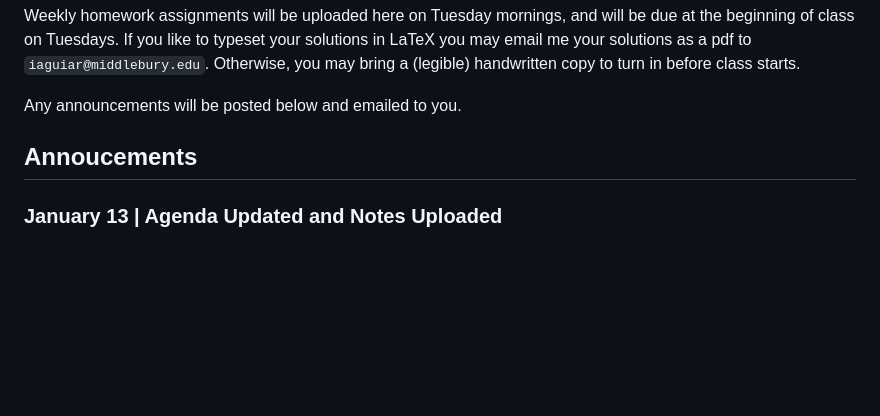
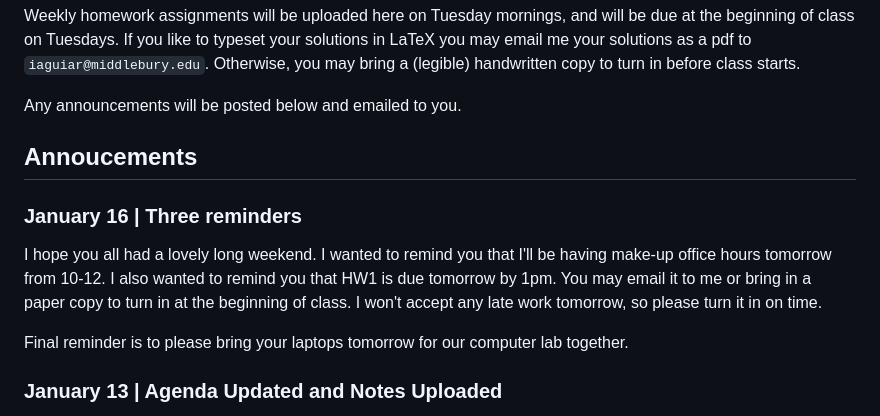
Before and after one commit to izabelaguiar/midd_networks, a Markdown page: README.md, the part around the change. Drawn GitHub-style; blank space fills up the shorter version.

```diff
--- a/README.md
+++ b/README.md
@@ -10,6 +10,11 @@ Weekly homework assignments will be uploaded here on Tuesday mornings, and will
 Any announcements will be posted below and emailed to you.
 
 ## Annoucements
+### January 16 | Three reminders
+I hope you all had a lovely long weekend. I wanted to remind you that I'll be having make-up office hours tomorrow from 10-12. I also wanted to remind you that HW1 is due tomorrow by 1pm. You may email it to me or bring in a paper copy to turn in at the beginning of class. I won't accept any late work tomorrow, so please turn it in on time.
+
+Final reminder is to please bring your laptops tomorrow for our computer lab together.
+
 ### January 13 | Agenda Updated and Notes Uploaded
 I've updated the Agenda and Syllabus to reflect the sections of the textbook we covered this week. I've also uploaded two additional notes files, `Adj_mats.pdf` and `Centrality_measures.pdf`. I incorrectly wrote down the definition of closeness centrality for connected graphs yesterday: it's been corrected in this pdf. The definition for disconnected graphs, although unintuitive, was correct (phew!). Have a lovely long weekend and I'll see you all Tuesday.
 ### January 10 | HW 1 Uploaded
```
